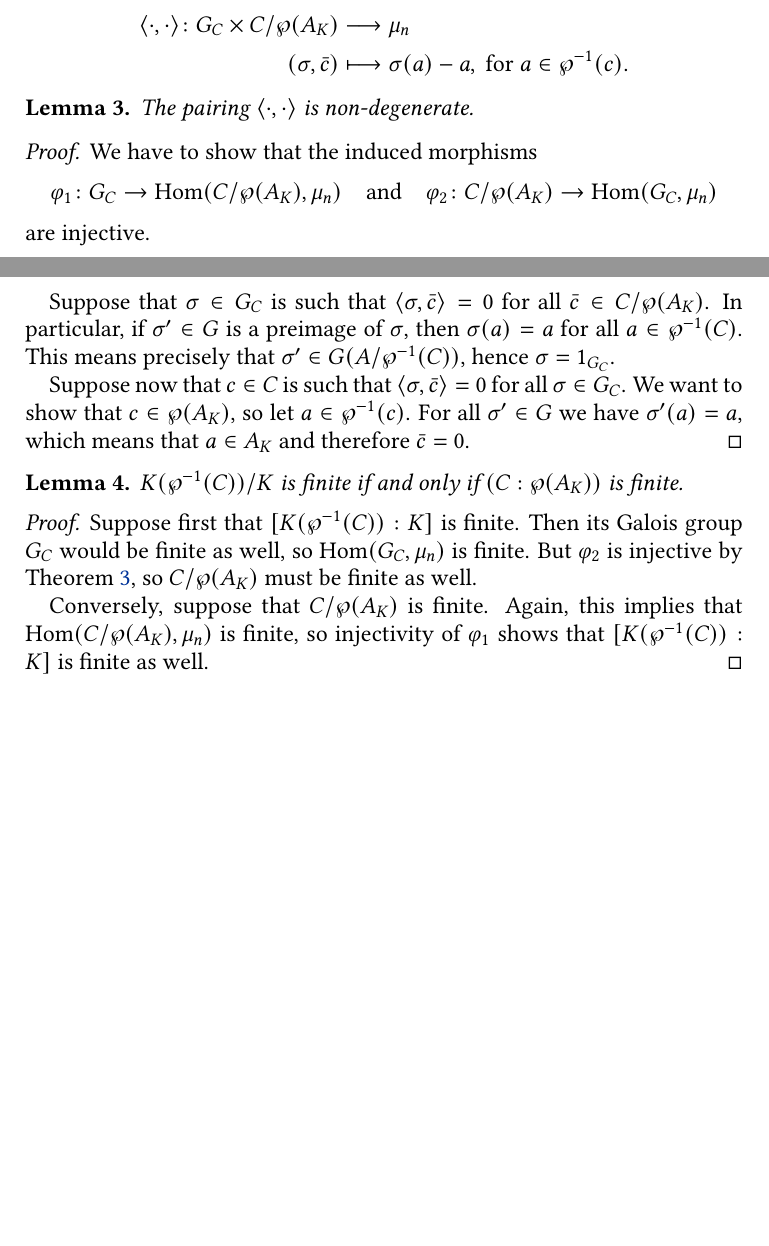
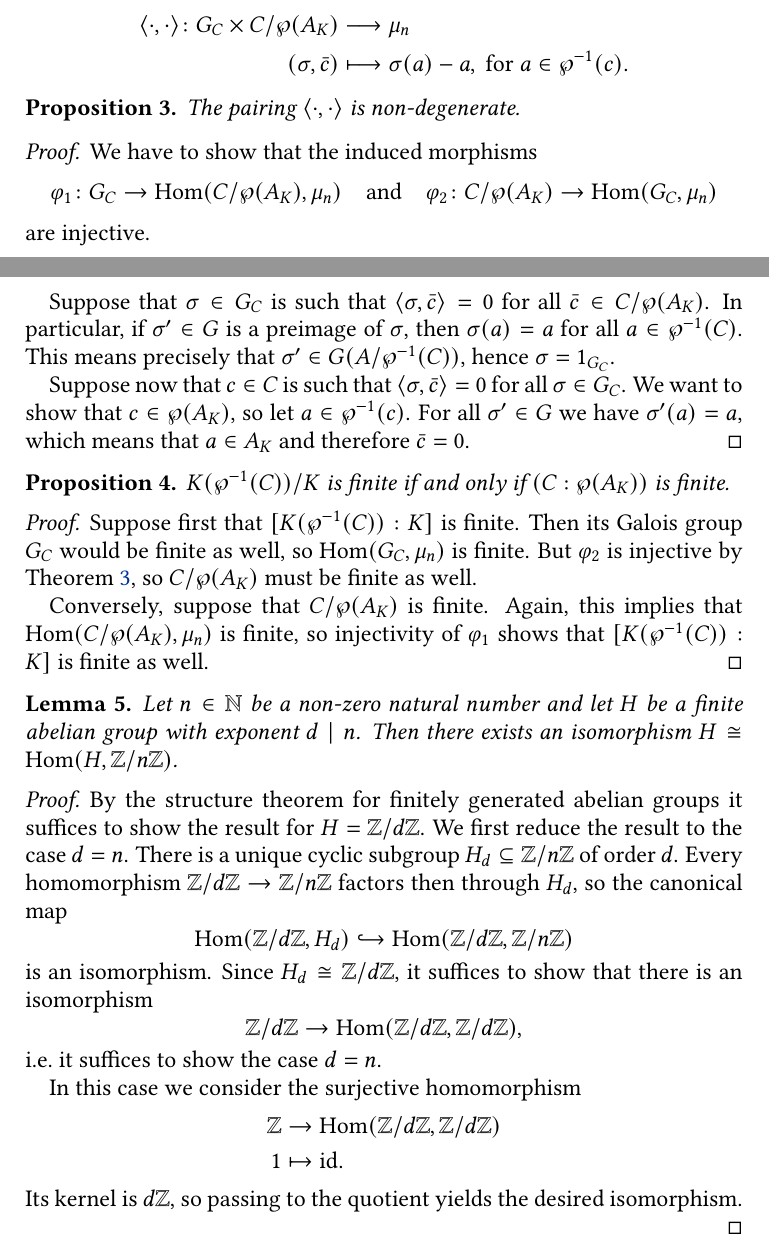
Before and after one commit to pedro-nlb/nb_genKummerTheory, a LaTeX paper (main.tex): two parts of pages 3 and 4 of 5, joined at a grey line, cut so that both start at the same text, the shorter picture padded with empty space. Compiled offline with pdfLaTeX.

Commit message:
Some updates

```diff
--- a/main.tex
+++ b/main.tex
@@ -124,7 +124,7 @@ We factor then the previous pairing into the pairing that we are interested in:
     (\sigma,\bar{c}) & \longmapsto \sigma(a)-a, \text{ for }a\in \wp^{-1}(c).
 \end{align*}
 
-\begin{lm}\label{lm:injectivity}
+\begin{prop}\label{prop:injectivity}
     The pairing $\langle \cdot,\cdot\rangle$ is non-degenerate.
     \begin{proof}
 	We have to show that the induced morphisms
@@ -139,17 +139,40 @@ We factor then the previous pairing into the pairing that we are interested in:
 	We want to show that $c\in \wp(A_{K})$, so let $a\in \wp^{-1}(c)$.
 	For all $\sigma'\in G$ we have $\sigma'(a)=a$, which means that $a\in A_{K}$ and therefore $\bar{c}=0$.
     \end{proof}
-\end{lm}
+\end{prop}
 
-\begin{lm}\label{lm:finiteness}
+\begin{prop}\label{prop:finiteness}
     $K(\wp^{-1}(C))/K$ is finite if and only if $(C:\wp(A_{K}))$ is finite.
     \begin{proof}
 	Suppose first that $[K(\wp^{-1}(C)):K]$ is finite.
 	Then its Galois group $G_{C}$ would be finite as well, so $\Hom(G_{C},\mu_{n})$ is finite.
-	But $\varphi_{2}$ is injective by \Cref{lm:injectivity}, so $C/\wp(A_{K})$ must be finite as well.
+	But $\varphi_{2}$ is injective by \Cref{prop:injectivity}, so $C/\wp(A_{K})$ must be finite as well.
 
 	Conversely, suppose that $C/\wp(A_{K})$ is finite.
 	Again, this implies that $\Hom(C/\wp(A_{K}),\mu_{n})$ is finite, so injectivity of $\varphi_{1}$ shows that $[K(\wp^{-1}(C)):K]$ is finite as well.
+    \end{proof}
+\end{prop}
+
+\begin{lm}\label{lm:finiteduality}
+    Let $n\in \N$ be a non-zero natural number and let $H$ be a finite abelian group with exponent $d\mid n$.
+    Then there exists an isomorphism $H\cong \Hom(H,\Z/n\Z)$.
+    \begin{proof}
+	By the structure theorem for finitely generated abelian groups it suffices to show the result for $H=\Z/d\Z$.
+	We first reduce the result to the case $d=n$.
+	There is a unique cyclic subgroup $H_{d}\subseteq \Z/n\Z$ of order $d$.
+	Every homomorphism $\Z/d\Z\to \Z/n\Z$ factors then through $H_{d}$, so the canonical map
+	\[ \Hom(\Z/d\Z,H_{d})\hookrightarrow \Hom(\Z/d\Z,\Z/n\Z) \]
+	is an isomorphism.
+	Since $H_{d}\cong \Z/d\Z$, it suffices to show that there is an isomorphism
+	\[ \Z/d\Z\to \Hom(\Z/d\Z,\Z/d\Z), \]
+	i.e.~it suffices to show the case $d=n$.
+
+	In this case we consider the surjective homomorphism
+	\begin{align*}
+	    \Z & \to \Hom(\Z/d\Z,\Z/d\Z) \\
+	    1 & \mapsto \id.
+	\end{align*}
+	Its kernel is $d\Z$, so passing to the quotient yields the desired isomorphism.
     \end{proof}
 \end{lm}
 
```
Also changed, not shown: main.pdf.
